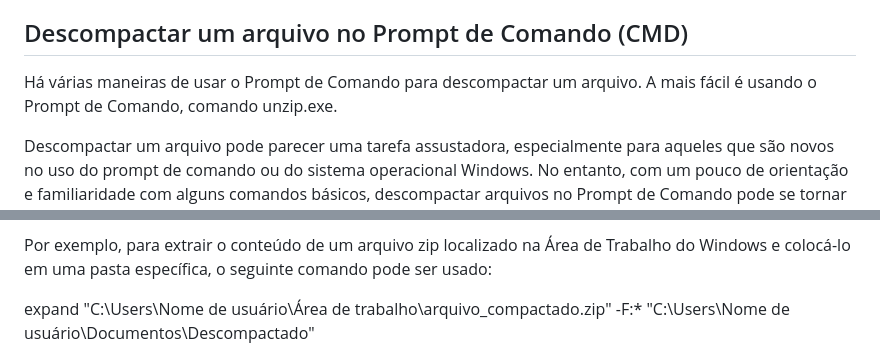
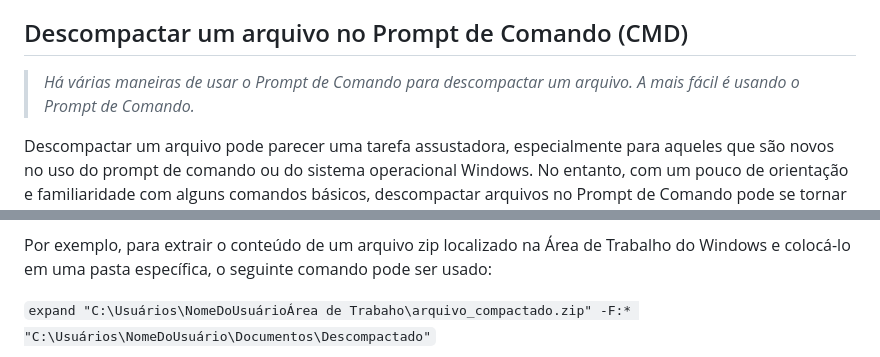
Before and after one commit to codezerothree/programs, a Markdown page: web/7zip/README.md, 2 parts joined by grey strips. GitHub-like rendering.

```diff
--- a/web/7zip/README.md
+++ b/web/7zip/README.md
@@ -126,7 +126,7 @@ example.zip: o arquivo no qual você deseja atualizar os arquivos
 
 ## Descompactar um arquivo no Prompt de Comando (CMD)
 
-Há várias maneiras de usar o Prompt de Comando para descompactar um arquivo. A mais fácil é usando o Prompt de Comando, comando unzip.exe.
+> <i>Há várias maneiras de usar o Prompt de Comando para descompactar um arquivo. A mais fácil é usando o Prompt de Comando.</i>
 
 Descompactar um arquivo pode parecer uma tarefa assustadora, especialmente para aqueles que são novos no uso do prompt de comando ou do sistema operacional Windows. No entanto, com um pouco de orientação e familiaridade com alguns comandos básicos, descompactar arquivos no Prompt de Comando pode se tornar um processo simples e eficiente.
 
@@ -140,5 +140,5 @@ O Windows utiliza o comando "expand" para executar esta tarefa. Ao inserir o com
 
 Por exemplo, para extrair o conteúdo de um arquivo zip localizado na Área de Trabalho do Windows e colocá-lo em uma pasta específica, o seguinte comando pode ser usado:
 
-expand "C:\Users\Nome de usuário\Área de trabalho\arquivo_compactado.zip" -F:* "C:\Users\Nome de usuário\Documentos\Descompactado"
+<code>expand "C:\Usuários\NomeDoUsuárioÁrea de Trabaho\arquivo_compactado.zip" -F:* "C:\Usuários\NomeDoUsuário\Documentos\Descompactado"</code>
 
```
Also changed, not shown: other parts of web/7zip/README.md (+119 -119 lines).
